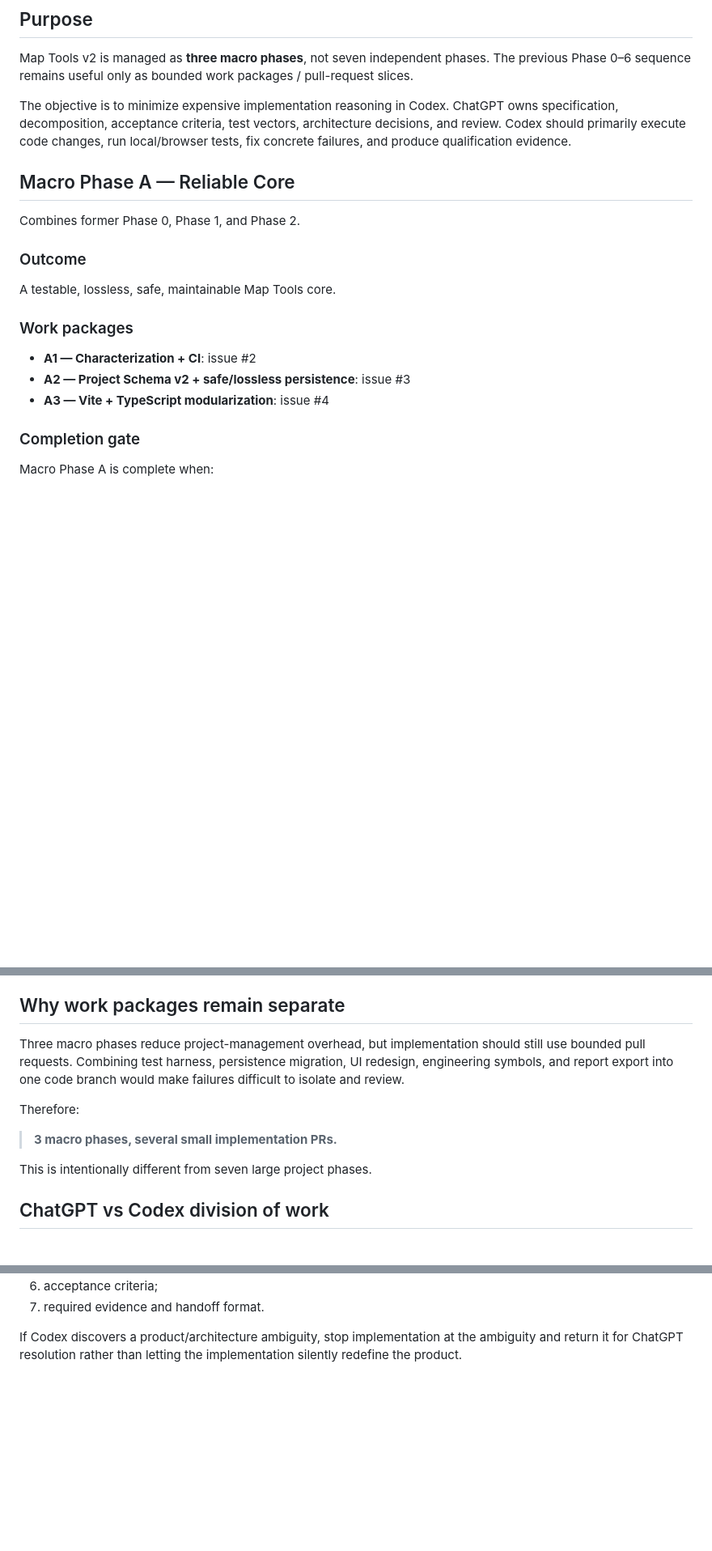
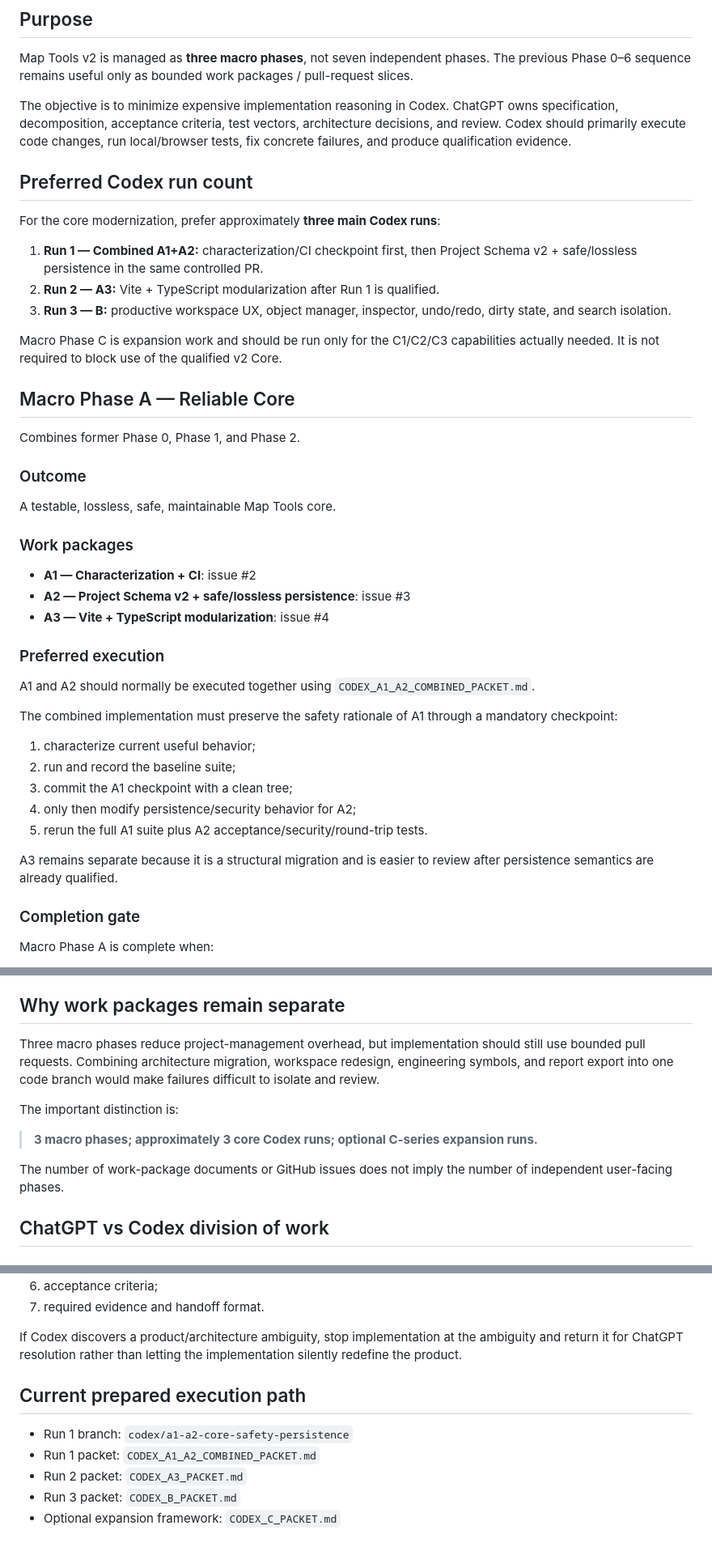
Before and after one commit to bokoboss/map-tools, a Markdown page: docs/v2/MASTER_EXECUTION_PLAN.md, 3 parts joined by grey strips. Shown at 81% size. GitHub-like rendering; blank space fills up the shorter version.

Commit message:
docs: reduce preferred core execution to three Codex runs

```diff
--- a/docs/v2/MASTER_EXECUTION_PLAN.md
+++ b/docs/v2/MASTER_EXECUTION_PLAN.md
@@ -8,6 +8,16 @@ Date: 2026-08-25
 Map Tools v2 is managed as **three macro phases**, not seven independent phases. The previous Phase 0–6 sequence remains useful only as bounded work packages / pull-request slices.
 
 The objective is to minimize expensive implementation reasoning in Codex. ChatGPT owns specification, decomposition, acceptance criteria, test vectors, architecture decisions, and review. Codex should primarily execute code changes, run local/browser tests, fix concrete failures, and produce qualification evidence.
+
+## Preferred Codex run count
+
+For the core modernization, prefer approximately **three main Codex runs**:
+
+1. **Run 1 — Combined A1+A2:** characterization/CI checkpoint first, then Project Schema v2 + safe/lossless persistence in the same controlled PR.
+2. **Run 2 — A3:** Vite + TypeScript modularization after Run 1 is qualified.
+3. **Run 3 — B:** productive workspace UX, object manager, inspector, undo/redo, dirty state, and search isolation.
+
+Macro Phase C is expansion work and should be run only for the C1/C2/C3 capabilities actually needed. It is not required to block use of the qualified v2 Core.
 
 ## Macro Phase A — Reliable Core
 
@@ -22,6 +32,20 @@ A testable, lossless, safe, maintainable Map Tools core.
 - **A1 — Characterization + CI**: issue #2
 - **A2 — Project Schema v2 + safe/lossless persistence**: issue #3
 - **A3 — Vite + TypeScript modularization**: issue #4
+
+### Preferred execution
+
+A1 and A2 should normally be executed together using `CODEX_A1_A2_COMBINED_PACKET.md`.
+
+The combined implementation must preserve the safety rationale of A1 through a mandatory checkpoint:
+
+1. characterize current useful behavior;
+2. run and record the baseline suite;
+3. commit the A1 checkpoint with a clean tree;
+4. only then modify persistence/security behavior for A2;
+5. rerun the full A1 suite plus A2 acceptance/security/round-trip tests.
+
+A3 remains separate because it is a structural migration and is easier to review after persistence semantics are already qualified.
 
 ### Completion gate
 
@@ -79,13 +103,13 @@ Map Tools can create a typical engineering study map, manage semantic engineerin
 
 ## Why work packages remain separate
 
-Three macro phases reduce project-management overhead, but implementation should still use bounded pull requests. Combining test harness, persistence migration, UI redesign, engineering symbols, and report export into one code branch would make failures difficult to isolate and review.
+Three macro phases reduce project-management overhead, but implementation should still use bounded pull requests. Combining architecture migration, workspace redesign, engineering symbols, and report export into one code branch would make failures difficult to isolate and review.
 
-Therefore:
+The important distinction is:
 
-> **3 macro phases, several small implementation PRs.**
+> **3 macro phases; approximately 3 core Codex runs; optional C-series expansion runs.**
 
-This is intentionally different from seven large project phases.
+The number of work-package documents or GitHub issues does not imply the number of independent user-facing phases.
 
 ## ChatGPT vs Codex division of work
 
@@ -132,3 +156,11 @@ Every Codex run should begin from an existing issue plus an authoritative execut
 7. required evidence and handoff format.
 
 If Codex discovers a product/architecture ambiguity, stop implementation at the ambiguity and return it for ChatGPT resolution rather than letting the implementation silently redefine the product.
+
+## Current prepared execution path
+
+- Run 1 branch: `codex/a1-a2-core-safety-persistence`
+- Run 1 packet: `CODEX_A1_A2_COMBINED_PACKET.md`
+- Run 2 packet: `CODEX_A3_PACKET.md`
+- Run 3 packet: `CODEX_B_PACKET.md`
+- Optional expansion framework: `CODEX_C_PACKET.md`
```
Also changed, not shown: other parts of docs/v2/MASTER_EXECUTION_PLAN.md (+1 -1 lines).
